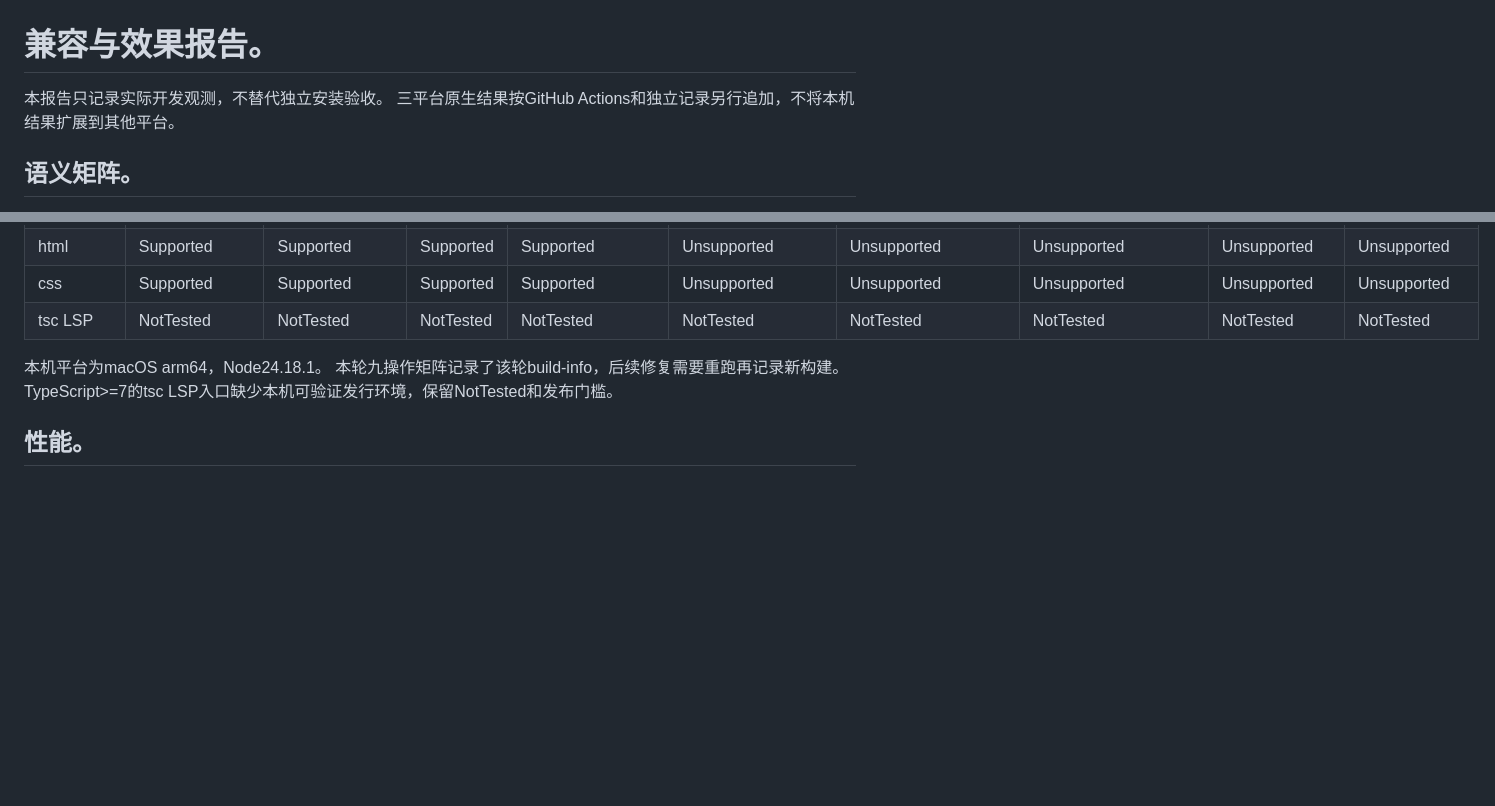
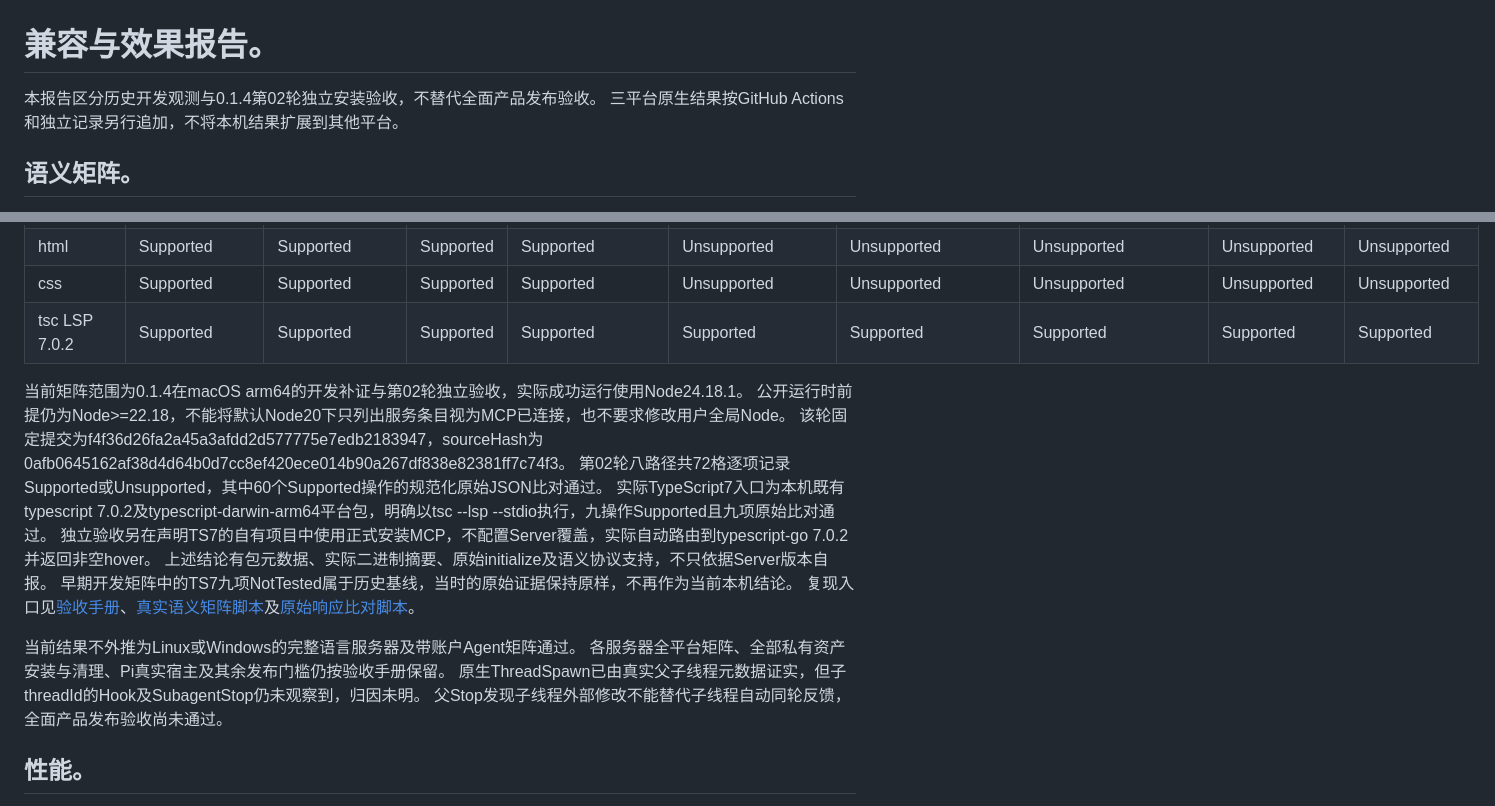
Before and after one commit to yinziyang/codex-lsp, a Markdown page: docs/兼容与效果报告.md, 2 parts joined by grey strips. Drawn GitHub-style; blank space fills up the shorter version.

Commit message:
docs: 同步 0.1.4 TS7 独立验收结果

```diff
--- a/docs/兼容与效果报告.md
+++ b/docs/兼容与效果报告.md
@@ -1,6 +1,6 @@
 # 兼容与效果报告。
 
-本报告只记录实际开发观测，不替代独立安装验收。
+本报告区分历史开发观测与0.1.4第02轮独立安装验收，不替代全面产品发布验收。
 三平台原生结果按GitHub Actions和独立记录另行追加，不将本机结果扩展到其他平台。
 
 ## 语义矩阵。
@@ -18,11 +18,22 @@ Supported包含声明支持且返回空结果的情况，empty字段和原始结
 | pyright | Supported | Supported | Supported | Supported | Supported | Unsupported | Supported | Supported | Supported |
 | html | Supported | Supported | Supported | Supported | Unsupported | Unsupported | Unsupported | Unsupported | Unsupported |
 | css | Supported | Supported | Supported | Supported | Unsupported | Unsupported | Unsupported | Unsupported | Unsupported |
-| tsc LSP | NotTested | NotTested | NotTested | NotTested | NotTested | NotTested | NotTested | NotTested | NotTested |
+| tsc LSP 7.0.2 | Supported | Supported | Supported | Supported | Supported | Supported | Supported | Supported | Supported |
 
-本机平台为macOS arm64，Node24.18.1。
-本轮九操作矩阵记录了该轮build-info，后续修复需要重跑再记录新构建。
-TypeScript>=7的tsc LSP入口缺少本机可验证发行环境，保留NotTested和发布门槛。
+当前矩阵范围为0.1.4在macOS arm64的开发补证与第02轮独立验收，实际成功运行使用Node24.18.1。
+公开运行时前提仍为Node>=22.18，不能将默认Node20下只列出服务条目视为MCP已连接，也不要求修改用户全局Node。
+该轮固定提交为f4f36d26fa2a45a3afdd2d577775e7edb2183947，sourceHash为0afb0645162af38d4d64b0d7cc8ef420ece014b90a267df838e82381ff7c74f3。
+第02轮八路径共72格逐项记录Supported或Unsupported，其中60个Supported操作的规范化原始JSON比对通过。
+实际TypeScript7入口为本机既有typescript 7.0.2及typescript-darwin-arm64平台包，明确以tsc --lsp --stdio执行，九操作Supported且九项原始比对通过。
+独立验收另在声明TS7的自有项目中使用正式安装MCP，不配置Server覆盖，实际自动路由到typescript-go 7.0.2并返回非空hover。
+上述结论有包元数据、实际二进制摘要、原始initialize及语义协议支持，不只依据Server版本自报。
+早期开发矩阵中的TS7九项NotTested属于历史基线，当时的原始证据保持原样，不再作为当前本机结论。
+复现入口见[验收手册](../VALIDATION.md)、[真实语义矩阵脚本](../scripts/real-matrix.mjs)及[原始响应比对脚本](../scripts/verify-matrix.mjs)。
+
+当前结果不外推为Linux或Windows的完整语言服务器及带账户Agent矩阵通过。
+各服务器全平台矩阵、全部私有资产安装与清理、Pi真实宿主及其余发布门槛仍按验收手册保留。
+原生ThreadSpawn已由真实父子线程元数据证实，但子threadId的Hook及SubagentStop仍未观察到，归因未明。
+父Stop发现子线程外部修改不能替代子线程自动同轮反馈，全面产品发布验收尚未通过。
 
 ## 性能。
 
```
